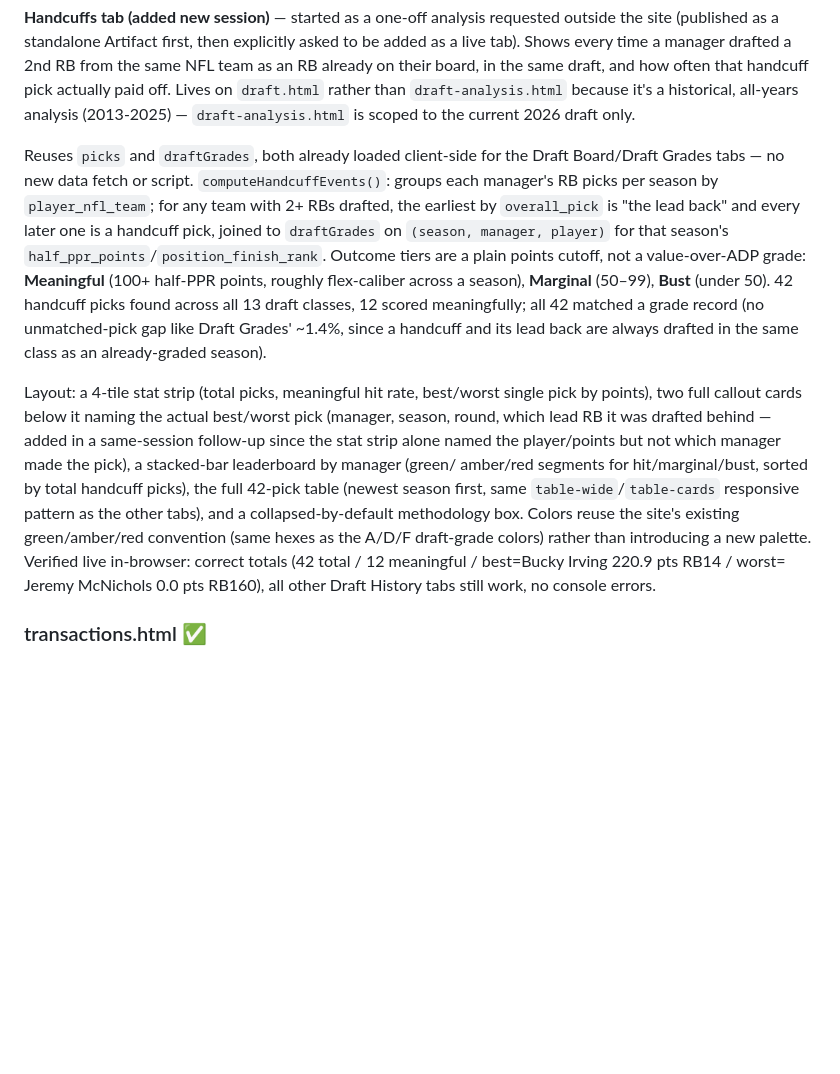
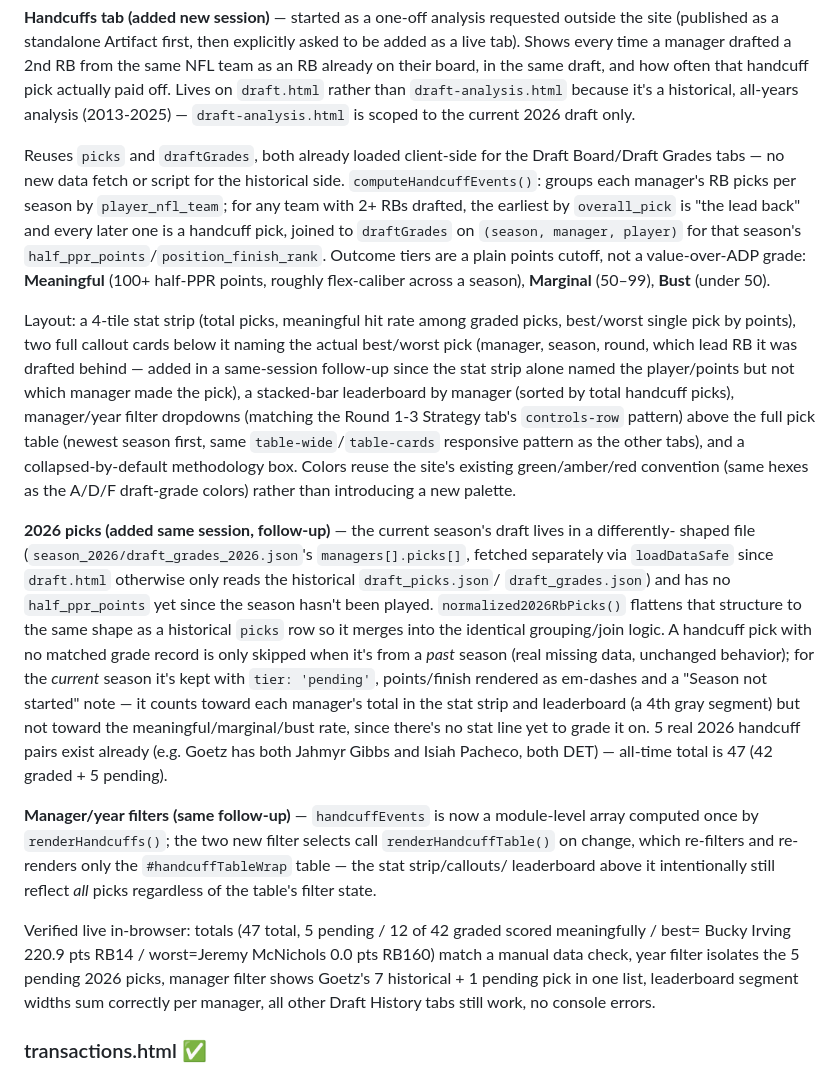
Before and after one commit to hunterzogg/nwl_site, a Markdown page: HANDOFF.md, the part around the change. Drawn GitHub-style; blank space fills up the shorter version.

Commit message:
Update HANDOFF.md with 2026 Pending picks and table filters
Documents the Handcuffs tab follow-up: normalized2026RbPicks() and
the pending-tier join logic, the 4th gray leaderboard segment, the
manager/year filter dropdowns and their scope (table only, not the
stat strip/leaderboard), and updated verification numbers (47 total,
5 pending).

Co-Authored-By: Claude Sonnet 5 <noreply@anthropic.com>

```diff
--- a/HANDOFF.md
+++ b/HANDOFF.md
@@ -163,26 +163,46 @@ same draft, and how often that handcuff pick actually paid off. Lives on `draft.
 is scoped to the current 2026 draft only.
 
 Reuses `picks` and `draftGrades`, both already loaded client-side for the Draft Board/Draft Grades
-tabs — no new data fetch or script. `computeHandcuffEvents()`: groups each manager's RB picks per
-season by `player_nfl_team`; for any team with 2+ RBs drafted, the earliest by `overall_pick` is
-"the lead back" and every later one is a handcuff pick, joined to `draftGrades` on
-`(season, manager, player)` for that season's `half_ppr_points`/`position_finish_rank`. Outcome
+tabs — no new data fetch or script for the historical side. `computeHandcuffEvents()`: groups each
+manager's RB picks per season by `player_nfl_team`; for any team with 2+ RBs drafted, the earliest
+by `overall_pick` is "the lead back" and every later one is a handcuff pick, joined to `draftGrades`
+on `(season, manager, player)` for that season's `half_ppr_points`/`position_finish_rank`. Outcome
 tiers are a plain points cutoff, not a value-over-ADP grade: **Meaningful** (100+ half-PPR points,
-roughly flex-caliber across a season), **Marginal** (50–99), **Bust** (under 50). 42 handcuff picks
-found across all 13 draft classes, 12 scored meaningfully; all 42 matched a grade record (no
-unmatched-pick gap like Draft Grades' ~1.4%, since a handcuff and its lead back are always drafted
-in the same class as an already-graded season).
+roughly flex-caliber across a season), **Marginal** (50–99), **Bust** (under 50).
 
-Layout: a 4-tile stat strip (total picks, meaningful hit rate, best/worst single pick by points),
-two full callout cards below it naming the actual best/worst pick (manager, season, round, which
-lead RB it was drafted behind — added in a same-session follow-up since the stat strip alone named
-the player/points but not which manager made the pick), a stacked-bar leaderboard by manager (green/
-amber/red segments for hit/marginal/bust, sorted by total handcuff picks), the full 42-pick table
-(newest season first, same `table-wide`/`table-cards` responsive pattern as the other tabs), and a
-collapsed-by-default methodology box. Colors reuse the site's existing green/amber/red convention
-(same hexes as the A/D/F draft-grade colors) rather than introducing a new palette. Verified live
-in-browser: correct totals (42 total / 12 meaningful / best=Bucky Irving 220.9 pts RB14 / worst=
-Jeremy McNichols 0.0 pts RB160), all other Draft History tabs still work, no console errors.
+Layout: a 4-tile stat strip (total picks, meaningful hit rate among graded picks, best/worst single
+pick by points), two full callout cards below it naming the actual best/worst pick (manager, season,
+round, which lead RB it was drafted behind — added in a same-session follow-up since the stat strip
+alone named the player/points but not which manager made the pick), a stacked-bar leaderboard by
+manager (sorted by total handcuff picks), manager/year filter dropdowns (matching the Round 1-3
+Strategy tab's `controls-row` pattern) above the full pick table (newest season first, same
+`table-wide`/`table-cards` responsive pattern as the other tabs), and a collapsed-by-default
+methodology box. Colors reuse the site's existing green/amber/red convention (same hexes as the
+A/D/F draft-grade colors) rather than introducing a new palette.
+
+**2026 picks (added same session, follow-up)** — the current season's draft lives in a differently-
+shaped file (`season_2026/draft_grades_2026.json`'s `managers[].picks[]`, fetched separately via
+`loadDataSafe` since `draft.html` otherwise only reads the historical `draft_picks.json`/
+`draft_grades.json`) and has no `half_ppr_points` yet since the season hasn't been played.
+`normalized2026RbPicks()` flattens that structure to the same shape as a historical `picks` row so
+it merges into the identical grouping/join logic. A handcuff pick with no matched grade record is
+only skipped when it's from a *past* season (real missing data, unchanged behavior); for the
+*current* season it's kept with `tier: 'pending'`, points/finish rendered as em-dashes and a "Season
+not started" note — it counts toward each manager's total in the stat strip and leaderboard (a 4th
+gray segment) but not toward the meaningful/marginal/bust rate, since there's no stat line yet to
+grade it on. 5 real 2026 handcuff pairs exist already (e.g. Goetz has both Jahmyr Gibbs and Isiah
+Pacheco, both DET) — all-time total is 47 (42 graded + 5 pending).
+
+**Manager/year filters (same follow-up)** — `handcuffEvents` is now a module-level array computed
+once by `renderHandcuffs()`; the two new filter selects call `renderHandcuffTable()` on change,
+which re-filters and re-renders only the `#handcuffTableWrap` table — the stat strip/callouts/
+leaderboard above it intentionally still reflect *all* picks regardless of the table's filter state.
+
+Verified live in-browser: totals (47 total, 5 pending / 12 of 42 graded scored meaningfully / best=
+Bucky Irving 220.9 pts RB14 / worst=Jeremy McNichols 0.0 pts RB160) match a manual data check, year
+filter isolates the 5 pending 2026 picks, manager filter shows Goetz's 7 historical + 1 pending pick
+in one list, leaderboard segment widths sum correctly per manager, all other Draft History tabs
+still work, no console errors.
 
 ### transactions.html ✅
 Log, Trade Database, and Summary tables switch to stacked cards on mobile (see Design System → Responsive tables) — trade cards show both sides of the deal as separate lines since a trade doesn't compress to one line.
```
